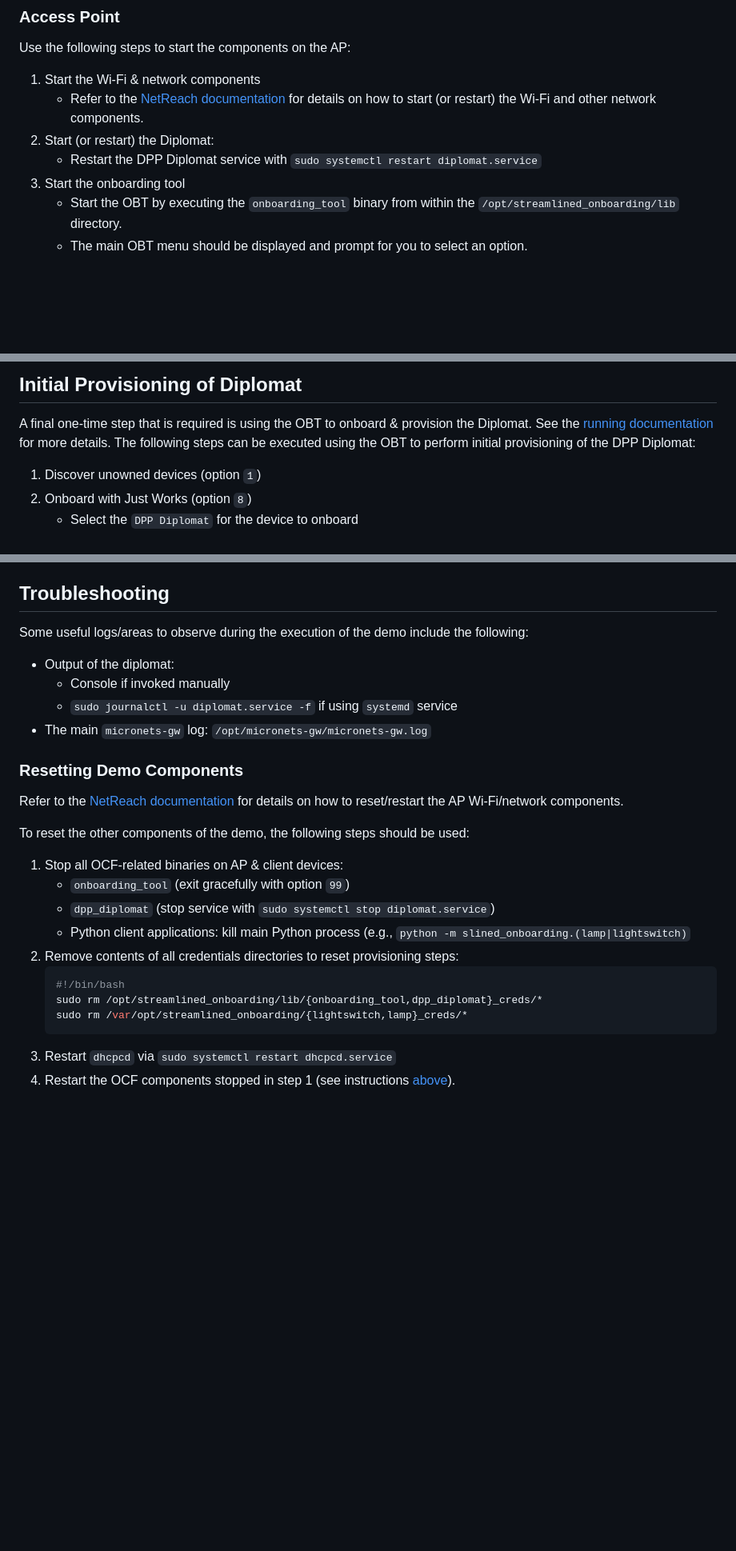
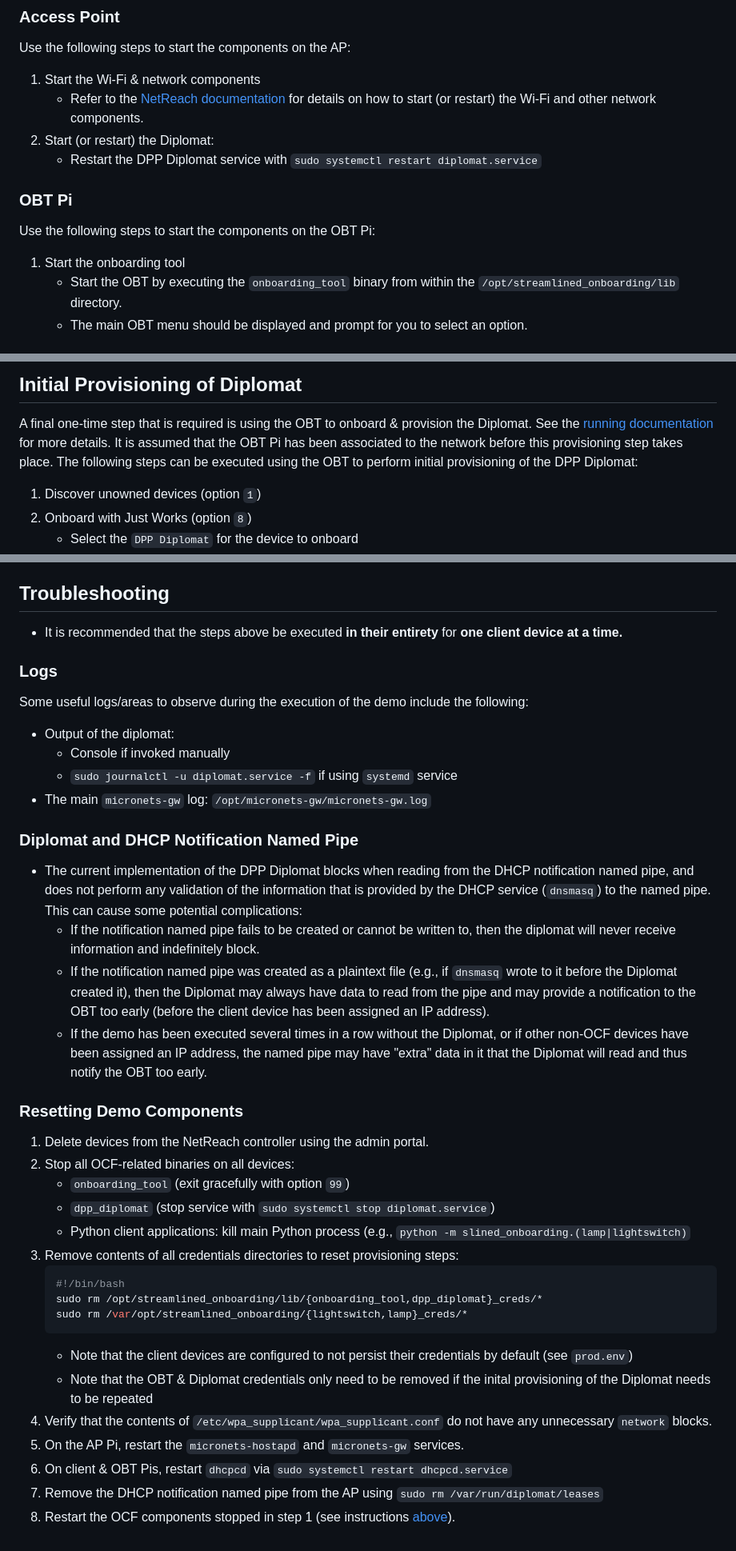
Before and after one commit to cablelabs/Streamlined_Onboarding_Demo, a Markdown page: docs/Raspberry_Pi_Deployment.md, 3 parts joined by grey strips. Shown at 80% size. GitHub-like rendering; blank space fills up the shorter version.

Commit message:
Update Raspberry Pi one-pager

````diff
--- a/docs/Raspberry_Pi_Deployment.md
+++ b/docs/Raspberry_Pi_Deployment.md
@@ -161,7 +189,12 @@ Use the following steps to start the components on the AP:
 2. Start (or restart) the Diplomat:
    * Restart the DPP Diplomat service with `sudo systemctl restart
      diplomat.service`
-3. Start the onboarding tool
+
+### OBT Pi
+
+Use the following steps to start the components on the OBT Pi:
+
+1. Start the onboarding tool
    * Start the OBT by executing the `onboarding_tool` binary from within the
      `/opt/streamlined_onboarding/lib` directory.
    * The main OBT menu should be displayed and prompt for you to select an
@@ -209,8 +242,9 @@ ensure that they are stopped/killed before restarting.
 
 A final one-time step that is required is using the OBT to onboard & provision
 the Diplomat. See the [running documentation](https://github.com/cablelabs/Streamlined_Onboarding_Demo/blob/master/docs/Running.md#initial-provisioning-of-diplomat)
-for more details. The following steps can be executed using the OBT to perform
-initial provisioning of the DPP Diplomat:
+for more details. It is assumed that the OBT Pi has been associated to the
+network before this provisioning step takes place. The following steps can be
+executed using the OBT to perform initial provisioning of the DPP Diplomat:
 
 1. Discover unowned devices (option `1`)
 2. Onboard with Just Works (option `8`)
@@ -373,6 +411,11 @@ operations. The following steps can be used to achieve this:
 
 ## Troubleshooting
 
+* It is recommended that the steps above be executed **in their entirety** for
+  **one client device at a time.**
+
+### Logs
+
 Some useful logs/areas to observe during the execution of the demo include the
 following:
 
@@ -381,24 +424,47 @@ following:
   * `sudo journalctl -u diplomat.service -f` if using `systemd` service
 * The main `micronets-gw` log: `/opt/micronets-gw/micronets-gw.log`
 
+### Diplomat and DHCP Notification Named Pipe
+
+* The current implementation of the DPP Diplomat blocks when reading from the
+  DHCP notification named pipe, and does not perform any validation of the
+  information that is provided by the DHCP service (`dnsmasq`) to the named
+  pipe. This can cause some potential complications:
+  * If the notification named pipe fails to be created or cannot be written to,
+    then the diplomat will never receive information and indefinitely block.
+  * If the notification named pipe was created as a plaintext file (e.g., if
+    `dnsmasq` wrote to it before the Diplomat created it), then the Diplomat may
+    always have data to read from the pipe and may provide a notification to the
+    OBT too early (before the client device has been assigned an IP address).
+  * If the demo has been executed several times in a row without the Diplomat,
+    or if other non-OCF devices have been assigned an IP address, the named pipe
+    may have "extra" data in it that the Diplomat will read and thus notify the
+    OBT too early.
+
 ### Resetting Demo Components
 
-Refer to the [NetReach documentation](./Ref-AP-Setup-for-NCCoE/nccoe-ap-setup.md)
-for details on how to reset/restart the AP Wi-Fi/network components.
-
-To reset the other components of the demo, the following steps should be used:
-
-1. Stop all OCF-related binaries on AP & client devices:
+1. Delete devices from the NetReach controller using the admin portal.
+2. Stop all OCF-related binaries on all devices:
    * `onboarding_tool` (exit gracefully with option `99`)
    * `dpp_diplomat` (stop service with `sudo systemctl stop diplomat.service`)
    * Python client applications: kill main Python process (e.g., `python -m
      slined_onboarding.(lamp|lightswitch)`
-2. Remove contents of all credentials directories to reset provisioning steps:
+3. Remove contents of all credentials directories to reset provisioning steps:
    ```sh
    #!/bin/bash
    sudo rm /opt/streamlined_onboarding/lib/{onboarding_tool,dpp_diplomat}_creds/*
    sudo rm /var/opt/streamlined_onboarding/{lightswitch,lamp}_creds/*
    ```
-3. Restart `dhcpcd` via `sudo systemctl restart dhcpcd.service`
-4. Restart the OCF components stopped in step 1 (see instructions
+   * Note that the client devices are configured to not persist their
+     credentials by default (see `prod.env`)
+   * Note that the OBT & Diplomat credentials only need to be removed if the
+     inital provisioning of the Diplomat needs to be repeated
+3. Verify that the contents of `/etc/wpa_supplicant/wpa_supplicant.conf` do not
+   have any unnecessary `network` blocks.
+4. On the AP Pi, restart the `micronets-hostapd` and `micronets-gw` services.
+5. On client & OBT Pis, restart `dhcpcd` via `sudo systemctl restart
+   dhcpcd.service`
+6. Remove the DHCP notification named pipe from the AP using `sudo rm
+   /var/run/diplomat/leases`
+7. Restart the OCF components stopped in step 1 (see instructions
    [above](#starting-components)).
````
Also changed, not shown: other parts of docs/Raspberry_Pi_Deployment.md (+39 -7 lines), docs/Ref-AP-Setup-for-NCCoE/nccoe-ap-setup.md (+7 -6 lines).
